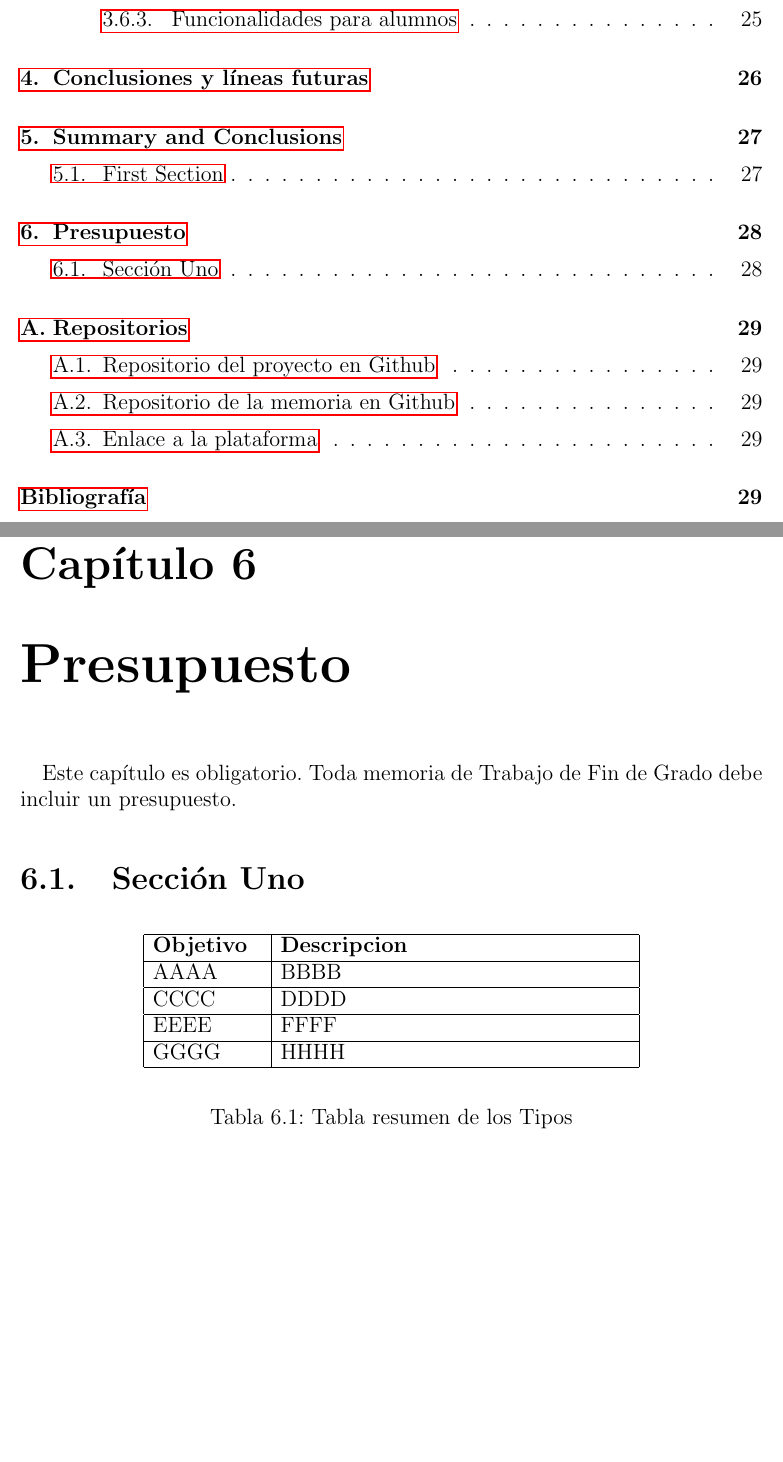
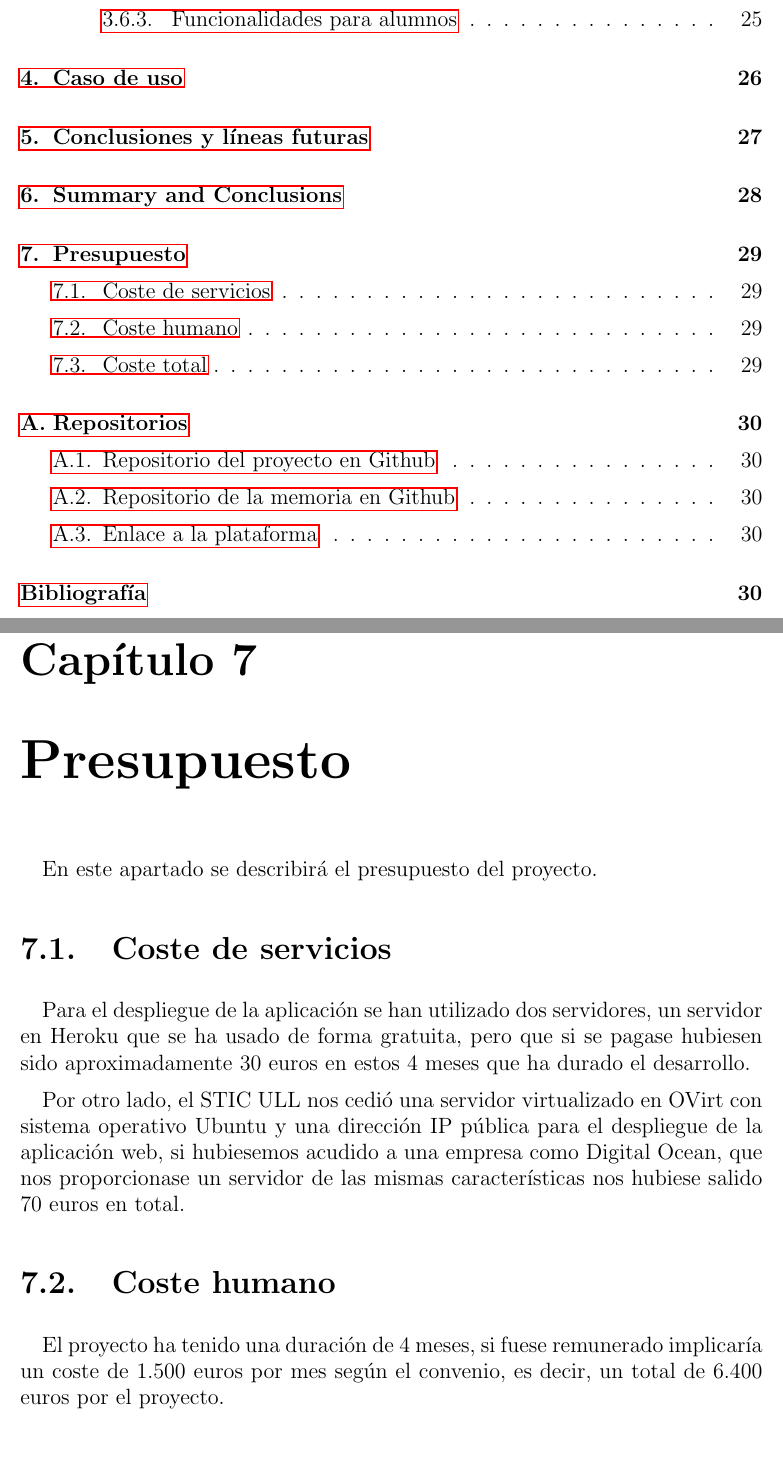
Before and after one commit to ULL-ESIT-GRADOII-TFG/memoria-tfg-samuel, a LaTeX document (memtfg.tex, which reads cap6.tex, cap7.tex): two parts of pages 8 and 38 of 40 before the commit and two parts of pages 8 and 39 of 41 after it, joined at a grey line, cut so that both start at the same text, the shorter picture padded with empty space. Compiled offline with pdfLaTeX.

Commit message:
añadiento capitulo 4 y resupuesto

```diff
--- a/cap6.tex
+++ b/cap6.tex
@@ -1,15 +1,8 @@
 %%%%%%%%%%%%%%%%%%%%%%%%%%%%%%%%%%%%%%%%%%%%%%%%%%%%%%%%%%%%%%%%%%%%%%%%%%%%%
-% Chapter 7: Presupuesto
+% Chapter 6: Summary and Conlusions
 %%%%%%%%%%%%%%%%%%%%%%%%%%%%%%%%%%%%%%%%%%%%%%%%%%%%%%%%%%%%%%%%%%%%%%%%%%%%%%%
 
 %++++++++++++++++++++++++++++++++++++++++++++++++++++++++++++++++++++++++++++++
 
-Este capítulo es obligatorio.
-Toda memoria de Trabajo de Fin de Grado debe incluir un presupuesto.
-
-%---------------------------------------------------------------------------------
-\section{Sección Uno}
-\label{7:sec:1}
-
-
-\input{tables/table.tex}
+This chapter is compulsory.
+The memory should include an extended summary and conclusions in english.
--- /dev/null
+++ b/cap7.tex
@@ -0,0 +1,20 @@
+%%%%%%%%%%%%%%%%%%%%%%%%%%%%%%%%%%%%%%%%%%%%%%%%%%%%%%%%%%%%%%%%%%%%%%%%%%%%%
+% Chapter 7: Presupuesto
+%%%%%%%%%%%%%%%%%%%%%%%%%%%%%%%%%%%%%%%%%%%%%%%%%%%%%%%%%%%%%%%%%%%%%%%%%%%%%%%
+
+%++++++++++++++++++++++++++++++++++++++++++++++++++++++++++++++++++++++++++++++
+
+En este apartado se describirá el presupuesto del proyecto.
+
+%---------------------------------------------------------------------------------
+\section{Coste de servicios}
+\label{7:sec:1}
+
+Para el despliegue de la aplicación se han utilizado dos servidores, un servidor en Heroku que se ha usado de forma gratuita, pero que si se pagase hubiesen sido aproximadamente 30 euros en estos 4 meses que ha durado el desarrollo.
+
+Por otro lado, el STIC ULL nos cedió una servidor virtualizado en OVirt con sistema operativo Ubuntu y una dirección IP pública para el despliegue de la aplicación web, si hubiesemos acudido a una empresa como Digital Ocean, que nos proporcionase un servidor de las mismas características nos hubiese salido 70 euros en total.
+
+\section{Coste humano}
+\label{7:sec:2}
+
+El proyecto ha tenido una duración de 4 meses, si fuese remunerado implicaría un coste de 1.500 euros por mes según el convenio, es decir, un total de 6.400 euros por el proyecto.
```
Also changed, not shown: cap4.tex (deleted, +0 -9 lines), cap5.tex (+4 -7 lines), memtfg.tex (+16 -3 lines), cap7.tex (5 more changed lines).
